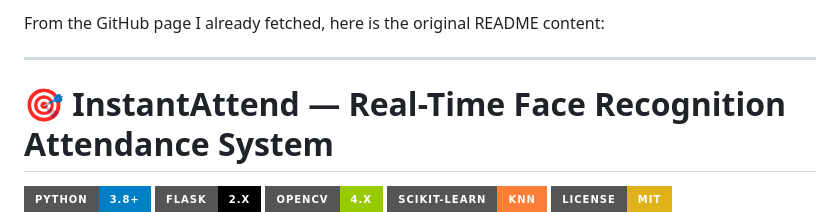
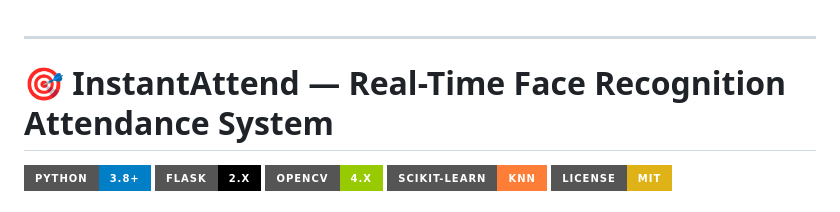
Before and after one commit to BiplabaKrSamal/InstantAttend, a Markdown page: README.md, the part around the change. Drawn GitHub-style; badges without logos.

Commit message:
Bug removing

```diff
--- a/README.md
+++ b/README.md
@@ -1,5 +1,3 @@
-From the GitHub page I already fetched, here is the original README content:
-
 ---
 
 # 🎯 InstantAttend — Real-Time Face Recognition Attendance System
```
